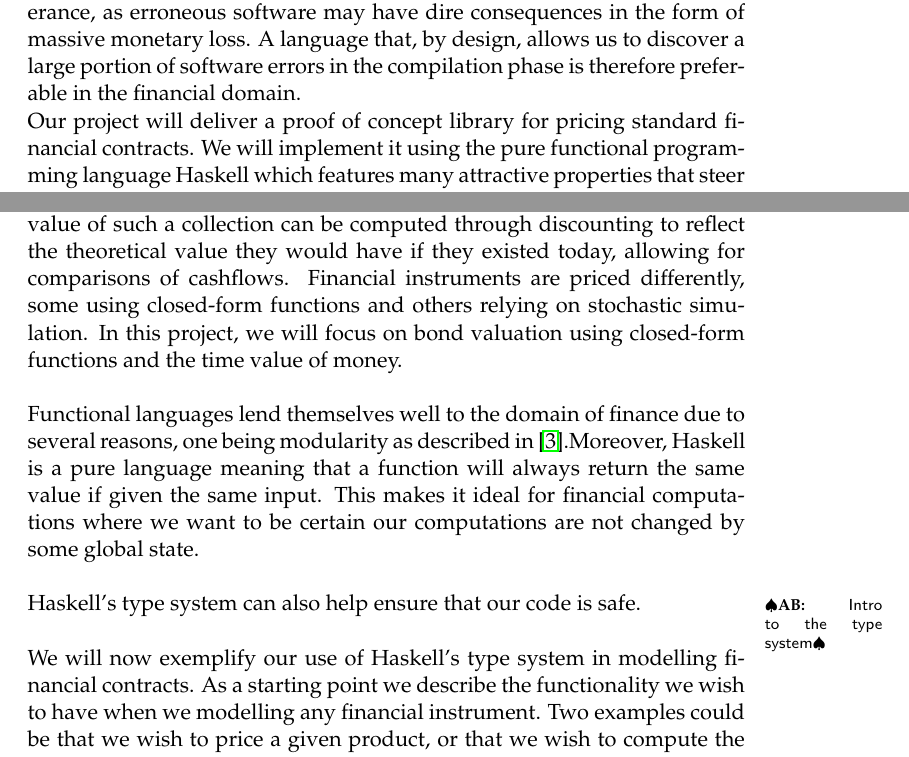
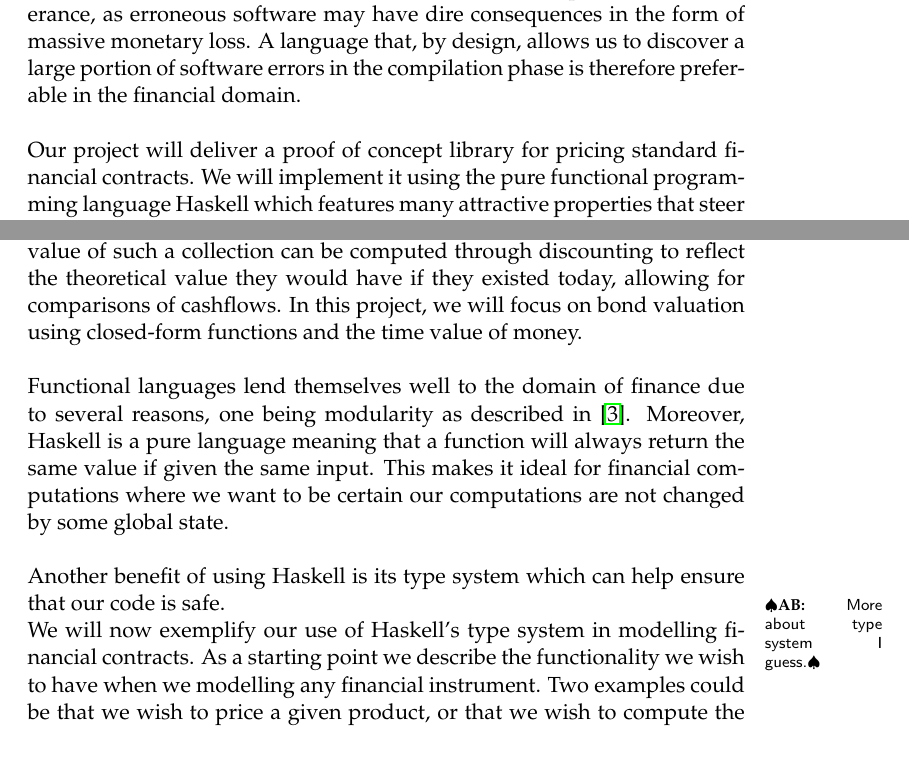
Before and after one commit to andreasbock/hql-synopsis, a LaTeX paper (hql_synopsis.tex): two parts of pages 1 and 2 of 5, joined at a grey line, cut so that both start at the same text. Compiled offline with pdfLaTeX.

Commit message:
condense + added start on type system intro

```diff
--- a/hql_synopsis.tex
+++ b/hql_synopsis.tex
@@ -60,17 +60,7 @@ Our everyday lives becoming increasingly dependent on IT, and as a result, softw
 errors are manifold. The financial sector has a particular low tolerance, as erroneous
 software may have dire consequences in the form of massive monetary loss. A language
 that, by design, allows us to discover a large portion of software errors in
-the compilation phase is therefore preferable in the financial domain.
-
-%Human brokers are replaced by computer systems, and traders are now joined by
-%colocated machines that perform high-frequency trading using predefined and backtested algorithms.\\
-
-\begin{comment}
-Backtesting is a method where historical data is used to evaluate the
-performance of said trading algorithm. However, an otherwise feasible trading
-model could wreak havoc on markets because of a software error, which stresses
-the need for code correctness for both the algorithms and our assesment of them.\\
-\end{comment}
+the compilation phase is therefore preferable in the financial domain.\\
 
 Our project will deliver a proof of concept library for pricing standard financial contracts.
 We will implement it using the pure functional programming language Haskell which features
@@ -101,8 +91,10 @@ The project is conducted within the HIPERFIT research center.
 In finance, a portfolio is a number of positions such as long or short trades in equities, bonds and other
 types of financial instruments. The present value of such a collection can be computed through
 discounting to reflect the theoretical value they would have if they existed today, allowing
-for comparisons of cashflows. Financial instruments are priced differently, some using closed-form functions and
-others relying on stochastic simulation. In this project, we will focus on bond
+for comparisons of cashflows.
+%Financial instruments are priced differently, some using closed-form functions and
+%others relying on simulation.
+In this project, we will focus on bond
 valuation using closed-form functions and the time value of money.\\
 
 %. Firstly, functions are first-class citizens, and programs are constructed
@@ -125,7 +117,7 @@ global state.\\
 %% More technical details
 %As part of the input to the project, we have access to existing test-cases written in Mathematica code.
 %These will be ported to QuickCheck \cite{QuickCheck}, which is a combinator library for generating test cases in Haskell.
-Haskell's type system can also help ensure that our code is safe.\ab{Intro to the type system}\\
+Another benefit of using Haskell is its type system which can help ensure that our code is safe.\ab{More about type system I guess.}
 
 We will now exemplify our use of Haskell's type system in modelling financial contracts.
 As a starting point we describe the functionality we wish to have when we modelling
```
Also changed, not shown: hql_synopsis.tex (4 more changed lines).
